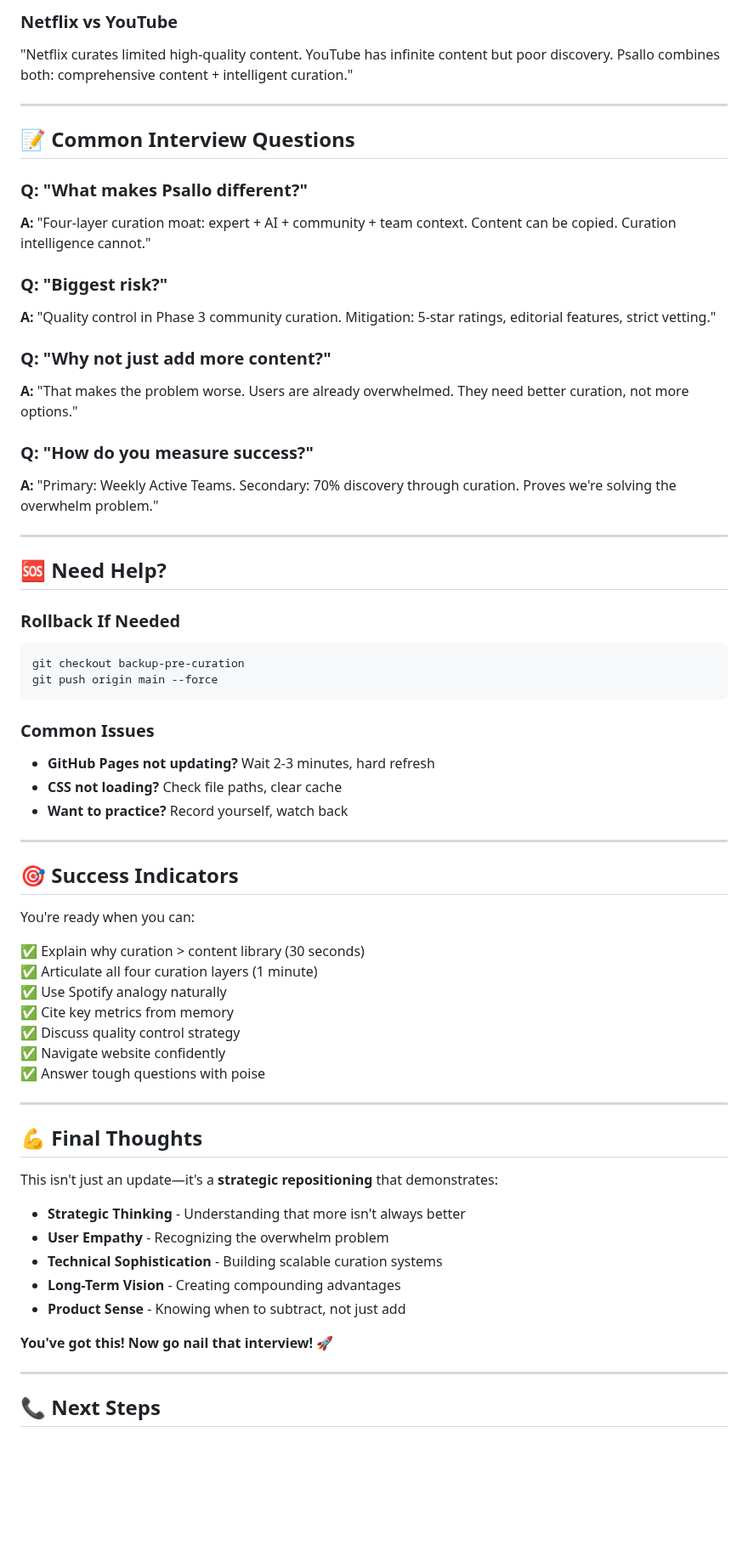
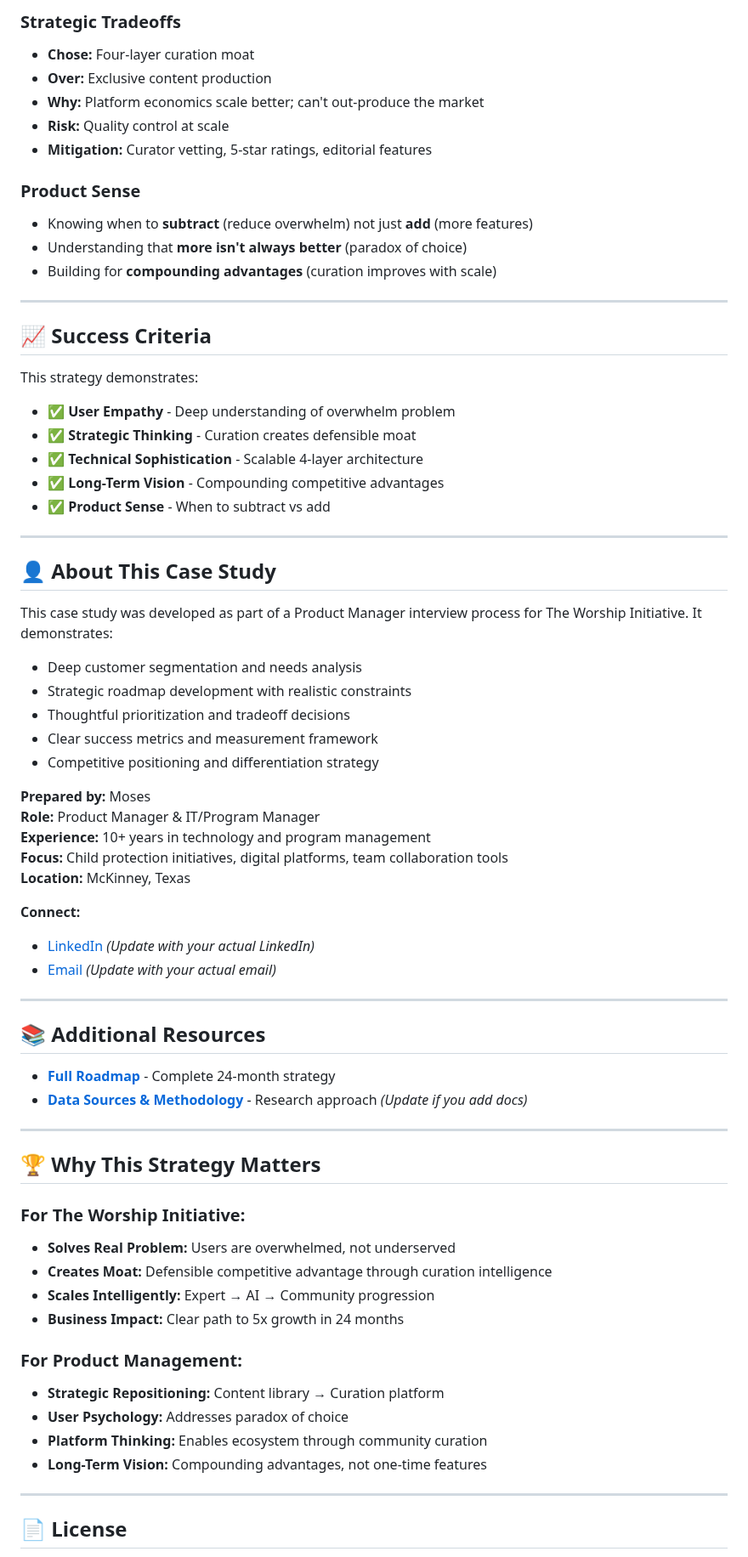
Before and after one commit to Moe35wesh-maker/psallo-product-strategy-v2, a Markdown page: README.md, the part around one of its changes. Shown at 85% size. Drawn GitHub-style; blank space fills up the shorter version.

````diff
--- a/README.md
+++ b/README.md
@@ -191,67 +154,73 @@ Recommendations based on team skills, history, and collaboration patterns.
 
-### Netflix vs YouTube
-"Netflix curates limited high-quality content. YouTube has infinite content but poor discovery. Psallo combines both: comprehensive content + intelligent curation."
+### Strategic Tradeoffs
+- **Chose:** Four-layer curation moat
+- **Over:** Exclusive content production
+- **Why:** Platform economics scale better; can't out-produce the market
+- **Risk:** Quality control at scale
+- **Mitigation:** Curator vetting, 5-star ratings, editorial features
+
+### Product Sense
+- Knowing when to **subtract** (reduce overwhelm) not just **add** (more features)
+- Understanding that **more isn't always better** (paradox of choice)
+- Building for **compounding advantages** (curation improves with scale)
 
 ---
 
-## 📝 Common Interview Questions
+## 📈 Success Criteria
 
-### Q: "What makes Psallo different?"
-**A:** "Four-layer curation moat: expert + AI + community + team context. Content can be copied. Curation intelligence cannot."
-
-### Q: "Biggest risk?"
-**A:** "Quality control in Phase 3 community curation. Mitigation: 5-star ratings, editorial features, strict vetting."
-
-### Q: "Why not just add more content?"
-**A:** "That makes the problem worse. Users are already overwhelmed. They need better curation, not more options."
-
-### Q: "How do you measure success?"
-**A:** "Primary: Weekly Active Teams. Secondary: 70% discovery through curation. Proves we're solving the overwhelm problem."
+This strategy demonstrates:
+- ✅ **User Empathy** - Deep understanding of overwhelm problem
+- ✅ **Strategic Thinking** - Curation creates defensible moat
+- ✅ **Technical Sophistication** - Scalable 4-layer architecture
+- ✅ **Long-Term Vision** - Compounding competitive advantages
+- ✅ **Product Sense** - When to subtract vs add
 
 ---
 
-## 🆘 Need Help?
+## 👤 About This Case Study
 
-### Rollback If Needed
-```bash
-git checkout backup-pre-curation
-git push origin main --force
-```
+This case study was developed as part of a Product Manager interview process for The Worship Initiative. It demonstrates:
 
-### Common Issues
-- **GitHub Pages not updating?** Wait 2-3 minutes, hard refresh
-- **CSS not loading?** Check file paths, clear cache
-- **Want to practice?** Record yourself, watch back
+- Deep customer segmentation and needs analysis
+- Strategic roadmap development with realistic constraints
+- Thoughtful prioritization and tradeoff decisions
+- Clear success metrics and measurement framework
+- Competitive positioning and differentiation strategy
+
+**Prepared by:** Moses
+**Role:** Product Manager & IT/Program Manager
+**Experience:** 10+ years in technology and program management
+**Focus:** Child protection initiatives, digital platforms, team collaboration tools
+**Location:** McKinney, Texas
+
+**Connect:**
+- [LinkedIn](https://www.linkedin.com/in/moses-wainaina) *(Update with your actual LinkedIn)*
+- [Email](mailto:your.email@example.com) *(Update with your actual email)*
 
 ---
 
-## 🎯 Success Indicators
+## 📚 Additional Resources
 
-You're ready when you can:
-
-✅ Explain why curation > content library (30 seconds)
-✅ Articulate all four curation layers (1 minute)
-✅ Use Spotify analogy naturally
-✅ Cite key metrics from memory
-✅ Discuss quality control strategy
-✅ Navigate website confidently
-✅ Answer tough questions with poise
+- **[Full Roadmap](https://moe35wesh-maker.github.io/psallo-product-strategy/roadmap.html)** - Complete 24-month strategy
+- **[Data Sources & Methodology](https://github.com/Moe35wesh-maker/psallo-product-strategy)** - Research approach *(Update if you add docs)*
 
 ---
 
-## 💪 Final Thoughts
+## 🏆 Why This Strategy Matters
 
-This isn't just an update—it's a **strategic repositioning** that demonstrates:
+### For The Worship Initiative:
+- **Solves Real Problem:** Users are overwhelmed, not underserved
+- **Creates Moat:** Defensible competitive advantage through curation intelligence
+- **Scales Intelligently:** Expert → AI → Community progression
+- **Business Impact:** Clear path to 5x growth in 24 months
 
-- **Strategic Thinking** - Understanding that more isn't always better
-- **User Empathy** - Recognizing the overwhelm problem
-- **Technical Sophistication** - Building scalable curation systems
-- **Long-Term Vision** - Creating compounding advantages
-- **Product Sense** - Knowing when to subtract, not just add
-
-**You've got this! Now go nail that interview! 🚀**
+### For Product Management:
+- **Strategic Repositioning:** Content library → Curation platform
+- **User Psychology:** Addresses paradox of choice
+- **Platform Thinking:** Enables ecosystem through community curation
+- **Long-Term Vision:** Compounding advantages, not one-time features
 
 ---
 
-## 📞 Next Steps
+## 📄 License
 
````
Also changed, not shown: other parts of README.md (+138 -176 lines).
